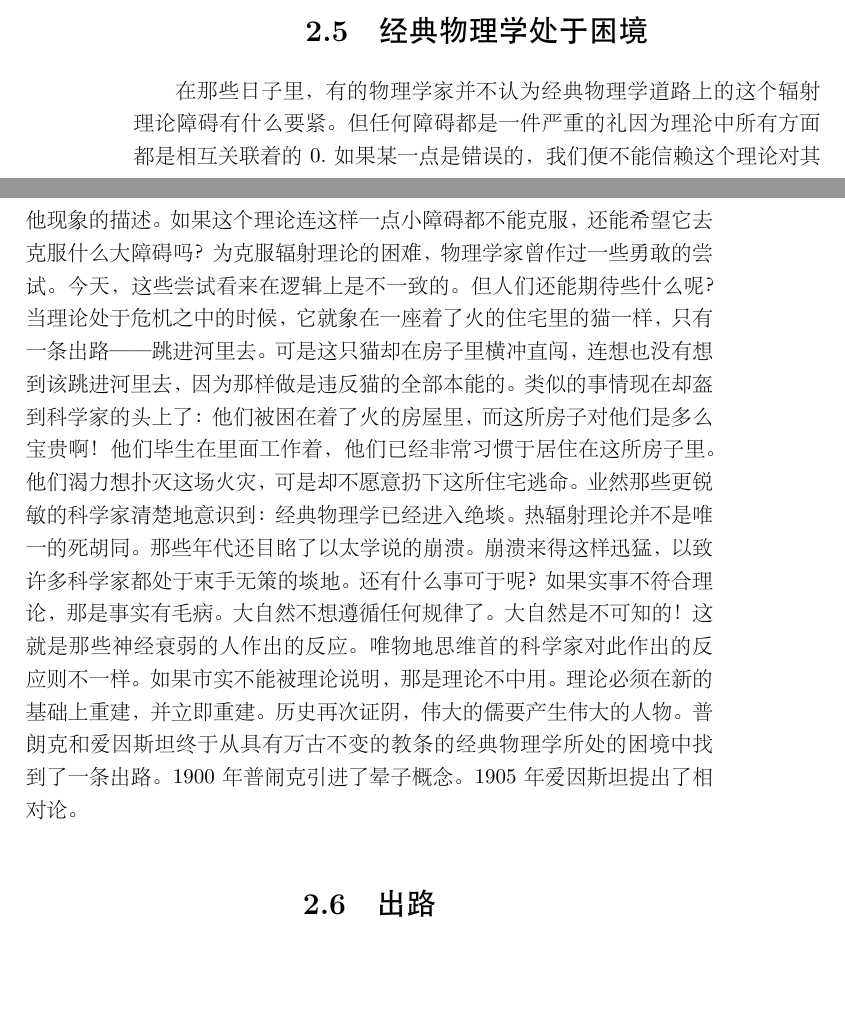
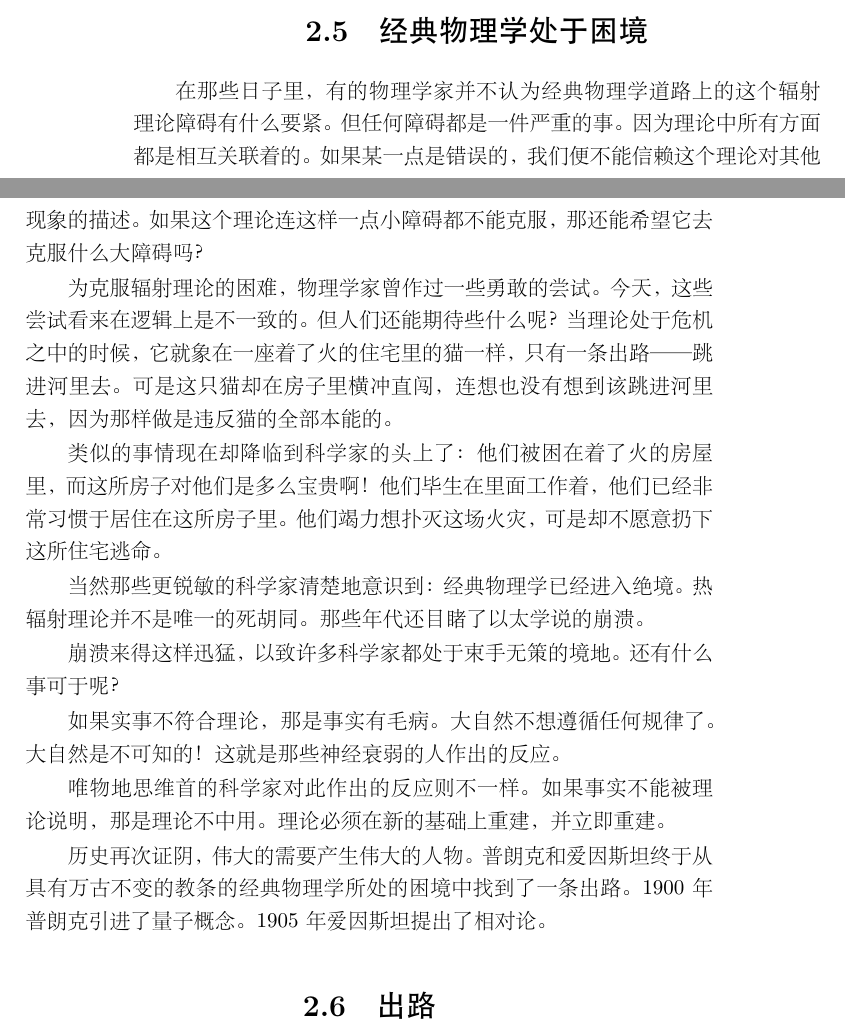
Before and after one commit to geekepub/quantum-mechanics-history, a LaTeX book (book.tex, which reads Contents/chap2.tex): two parts of pages 26 and 27 of 158, joined at a grey line, cut so that both start at the same text, the shorter picture padded with empty space. The pictures show the PDF file book.pdf that the author committed with the source.

Commit message:
更新14

```diff
--- a/Contents/chap2.tex
+++ b/Contents/chap2.tex
@@ -74,14 +74,21 @@
 
 \section{经典物理学处于困境}
 
-在那些日子里，有的物理学家并不认为经典物理学道路上的这个辐射理论障碍有什么要紧。但任何障碍都是一件严重的礼因为理沦中所有方面都是相互关联着的0.如果某一点是错误的，我们便不能信赖这个理论对其他现象的描述。如果这个理论连这样一点小障碍都不能克服，还能希望它去克服什么大障碍吗？
+在那些日子里，有的物理学家并不认为经典物理学道路上的这个辐射理论障碍有什么要紧。但任何障碍都是一件严重的事。因为理论中所有方面都是相互关联着的。如果某一点是错误的，我们便不能信赖这个理论对其他现象的描述。如果这个理论连这样一点小障碍都不能克服，那还能希望它去克服什么大障碍吗？
+
 为克服辐射理论的困难，物理学家曾作过一些勇敢的尝试。今天，这些尝试看来在逻辑上是不一致的。但人们还能期待些什么呢？当理论处于危机之中的时候，它就象在一座着了火的住宅里的猫一样，只有一条出路——跳进河里去。可是这只猫却在房子里横冲直闯，连想也没有想到该跳进河里去，因为那样做是违反猫的全部本能的。
-类似的事情现在却盔到科学家的头上了：他们被困在着了火的房屋里，而这所房子对他们是多么宝贵啊！他们毕生在里面工作着，他们已经非常习惯于居住在这所房子里。他们渴力想扑灭这场火灾，可是却不愿意扔下这所住宅逃命。
-业然那些更锐敏的科学家清楚地意识到：经典物理学已经进入绝埮。热辐射理论并不是唯一的死胡同。那些年代还目眳了以太学说的崩溃。
-崩溃来得这样迅猛，以致许多科学家都处于束手无策的埮地。还有什么事可于呢？
+
+类似的事情现在却降临到科学家的头上了：他们被困在着了火的房屋里，而这所房子对他们是多么宝贵啊！他们毕生在里面工作着，他们已经非常习惯于居住在这所房子里。他们竭力想扑灭这场火灾，可是却不愿意扔下这所住宅逃命。
+
+当然那些更锐敏的科学家清楚地意识到：经典物理学已经进入绝境。热辐射理论并不是唯一的死胡同。那些年代还目睹了以太学说的崩溃。
+
+崩溃来得这样迅猛，以致许多科学家都处于束手无策的境地。还有什么事可于呢？
+
 如果实事不符合理论，那是事实有毛病。大自然不想遵循任何规律了。大自然是不可知的！这就是那些神经衰弱的人作出的反应。
-唯物地思维首的科学家对此作出的反应则不一样。如果市实不能被理论说明，那是理论不中用。理论必须在新的基础上重建，并立即重建。
-历史再次证阴，伟大的儒要产生伟大的人物。普朗克和爱因斯坦终于从具有万古不变的教条的经典物理学所处的困境中找到了一条出路。1900年普闹克引进了晕子概念。1905年爱因斯坦提出了相对论。
+
+唯物地思维首的科学家对此作出的反应则不一样。如果事实不能被理论说明，那是理论不中用。理论必须在新的基础上重建，并立即重建。
+
+历史再次证阴，伟大的需要产生伟大的人物。普朗克和爱因斯坦终于从具有万古不变的教条的经典物理学所处的困境中找到了一条出路。1900 年普朗克引进了量子概念。1905 年爱因斯坦提出了相对论。
 
 \section{出路}
 
```
Also changed, not shown: book.pdf, 2 other files.
